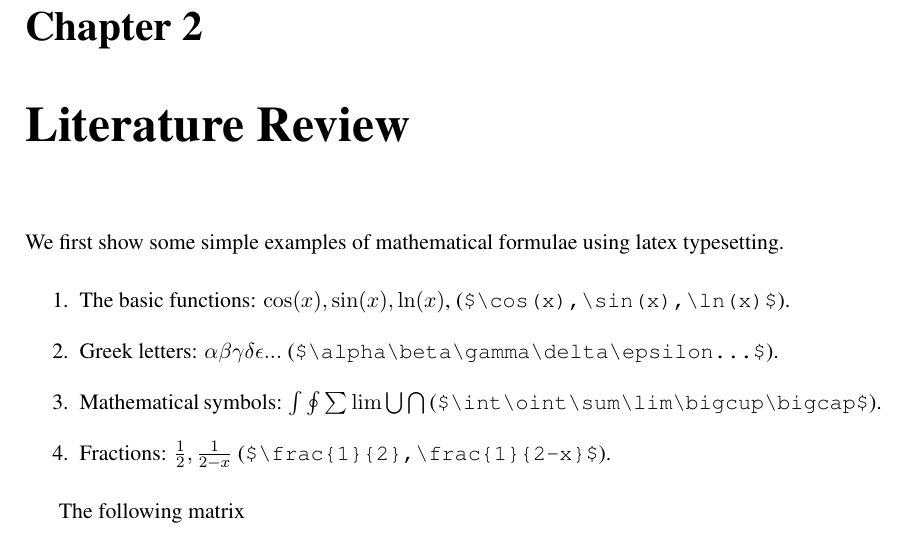
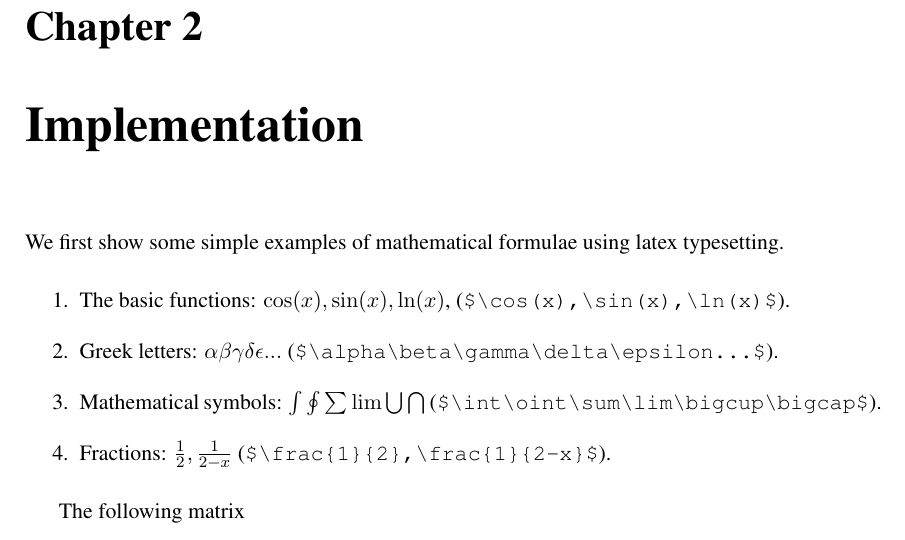
Before and after one commit to fsZhuangB/Nested-Sampling-With-Peers, a LaTeX thesis (dissertation.tex): part of page 9 of 23, cut so that both start at the same text. Compiled offline with pdfLaTeX.

Commit message:
add implementation chapter

```diff
--- a/dissertation.tex
+++ b/dissertation.tex
@@ -124,8 +124,7 @@ finding and conclusions of the dissertation.  The abstract should normally be fe
 \subsection{BONIC}
 \section{Spakslab Problem}
 
-\chapter{Literature Review}
-
+\chapter{Implementation}
 We first show  some simple examples of
 mathematical formulae using latex typesetting.
 
```
Also changed, not shown: dissertation.pdf, dissertation.tex (4 more changed lines), 6 other files.
